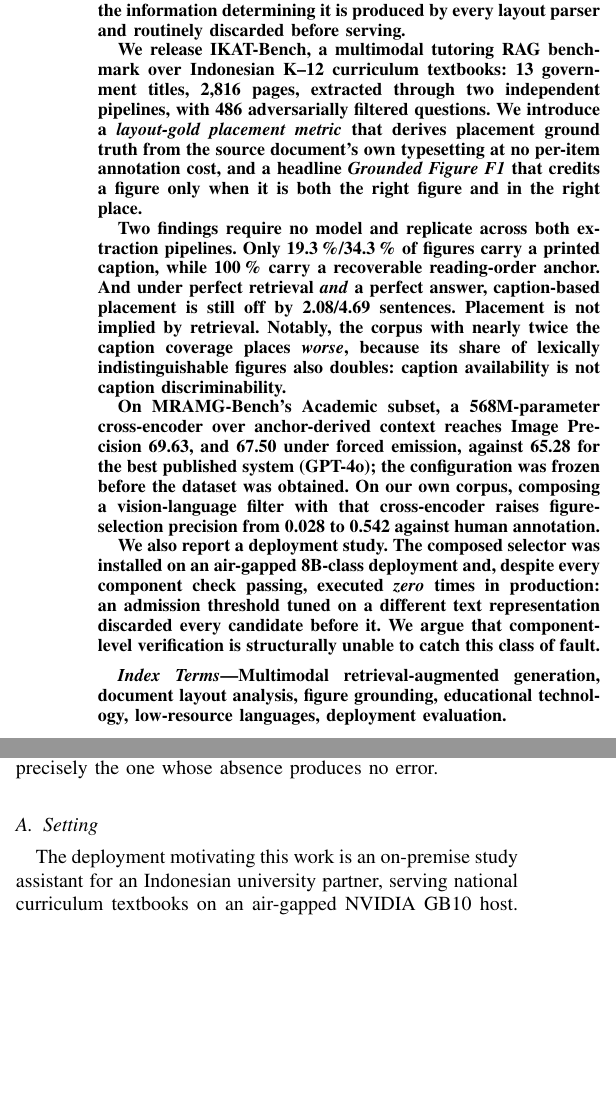
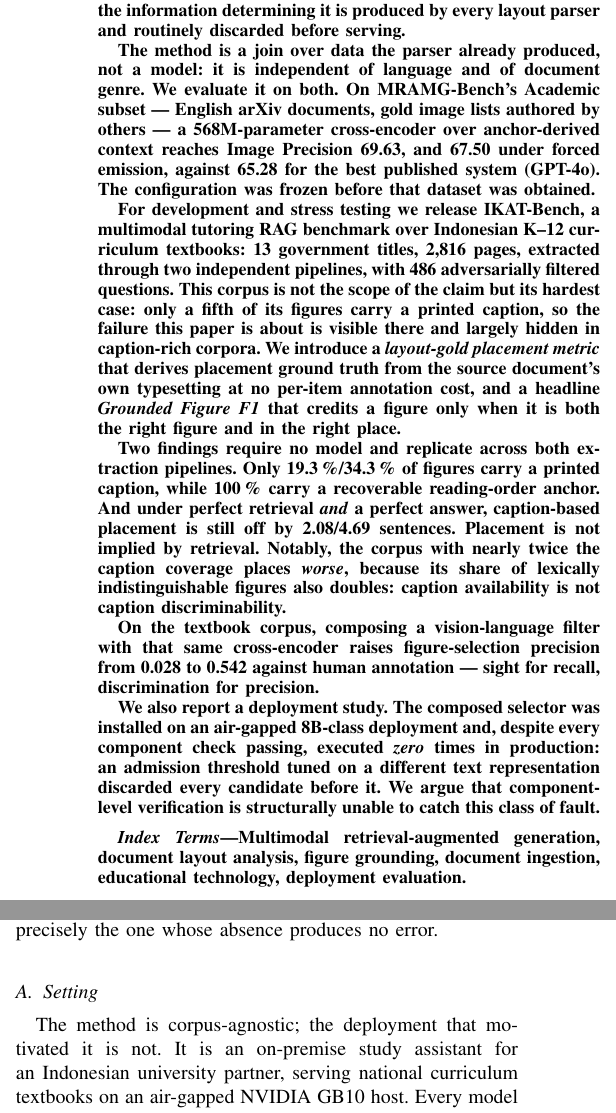
Before and after one commit to RantAI-dev/ikat, a LaTeX paper (paper/main.tex): two parts of the columns of page 1 of 6, joined at a grey line, cut so that both start at the same text, the shorter picture padded with empty space. Compiled offline with pdfLaTeX.

Commit message:
Lead with the method, not the corpus
The framing undersold the work and mis-scoped it. The state-of-the-art result is
on MRAMG-Bench's Academic subset — English arXiv documents, gold authored by the
benchmark's own authors — while the abstract and README opened with the Indonesian
textbook corpus, which reads as a regional resource paper.

Anchoring is a join over parser output: no model, nothing tuned per corpus, and
nothing about it is Indonesian. The textbooks are the stress case, not the scope —
a fifth of their figures carry a caption, so the failure is visible there and
hidden in caption-rich corpora. Both framings are now stated in that order.

```diff
--- a/paper/main.tex
+++ b/paper/main.tex
@@ -36,13 +36,24 @@ explanation. We show that this axis is separable, that it is cheap to measure, a
 that the information determining it is produced by every layout parser and
 routinely discarded before serving.
 
-We release IKAT-Bench, a multimodal tutoring RAG benchmark over Indonesian K--12
-curriculum textbooks: 13 government titles, 2{,}816 pages, extracted through two
-independent pipelines, with 486 adversarially filtered questions. We introduce a
-\emph{layout-gold placement metric} that derives placement ground truth from the
-source document's own typesetting at no per-item annotation cost, and a headline
-\emph{Grounded Figure F1} that credits a figure only when it is both the right
-figure and in the right place.
+The method is a join over data the parser already produced, not a model: it is
+independent of language and of document genre. We evaluate it on both. On
+MRAMG-Bench's Academic subset --- English arXiv documents, gold image lists
+authored by others --- a 568M-parameter cross-encoder over anchor-derived context
+reaches Image Precision \textbf{69.63}, and \textbf{67.50} under forced emission,
+against 65.28 for the best published system (GPT-4o). The configuration was frozen
+before that dataset was obtained.
+
+For development and stress testing we release IKAT-Bench, a multimodal tutoring
+RAG benchmark over Indonesian K--12 curriculum textbooks: 13 government titles,
+2{,}816 pages, extracted through two independent pipelines, with 486 adversarially
+filtered questions. This corpus is not the scope of the claim but its hardest
+case: only a fifth of its figures carry a printed caption, so the failure this
+paper is about is visible there and largely hidden in caption-rich corpora. We
+introduce a \emph{layout-gold placement metric} that derives placement ground
+truth from the source document's own typesetting at no per-item annotation cost,
+and a headline \emph{Grounded Figure F1} that credits a figure only when it is
+both the right figure and in the right place.
 
 Two findings require no model and replicate across both extraction pipelines. Only
 19.3\,\%/34.3\,\% of figures carry a printed caption, while \textbf{100\,\%} carry
@@ -53,12 +64,9 @@ caption coverage places \emph{worse}, because its share of lexically
 indistinguishable figures also doubles: caption availability is not caption
 discriminability.
 
-On MRAMG-Bench's Academic subset, a 568M-parameter cross-encoder over
-anchor-derived context reaches Image Precision \textbf{69.63}, and \textbf{67.50}
-under forced emission, against 65.28 for the best published system (GPT-4o); the
-configuration was frozen before the dataset was obtained. On our own corpus,
-composing a vision-language filter with that cross-encoder raises figure-selection
-precision from 0.028 to \textbf{0.542} against human annotation.
+On the textbook corpus, composing a vision-language filter with that same
+cross-encoder raises figure-selection precision from 0.028 to \textbf{0.542}
+against human annotation --- sight for recall, discrimination for precision.
 
 We also report a deployment study. The composed selector was installed on an
 air-gapped 8B-class deployment and, despite every component check passing,
@@ -70,7 +78,7 @@ component-level verification is structurally unable to catch this class of fault
 
 \begin{IEEEkeywords}
 Multimodal retrieval-augmented generation, document layout analysis, figure
-grounding, educational technology, low-resource languages, deployment evaluation.
+grounding, document ingestion, educational technology, deployment evaluation.
 \end{IEEEkeywords}
 
 \section{Introduction}
@@ -110,7 +118,8 @@ absence produces no error.
 
 \subsection{Setting}
 
-The deployment motivating this work is an on-premise study assistant for an
+The method is corpus-agnostic; the deployment that motivated it is not. It is an
+on-premise study assistant for an
 Indonesian university partner, serving national curriculum textbooks on an
 air-gapped NVIDIA GB10 host. Every model in the serving path is 8B-class or
 smaller and runs locally. This constrains the design --- no frontier model is
```
Also changed, not shown: README.md, paper/main.pdf.
